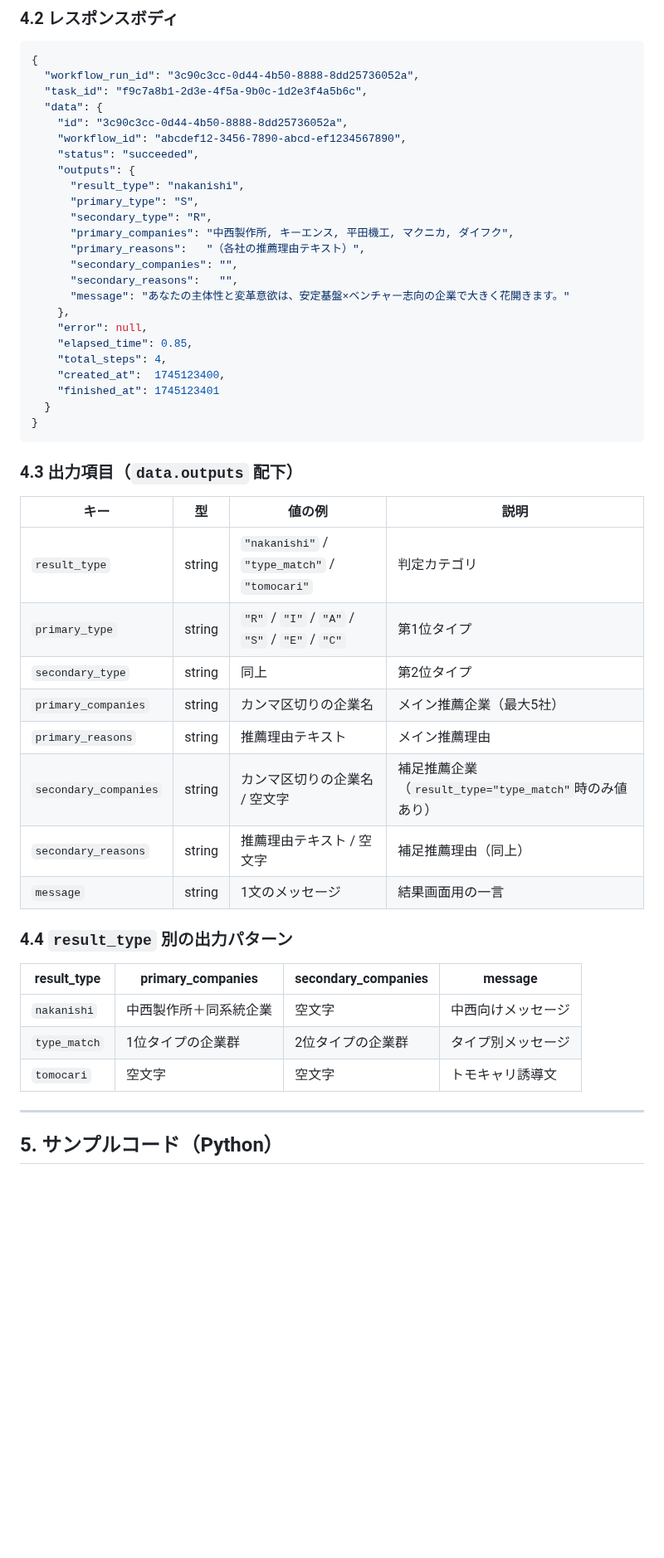
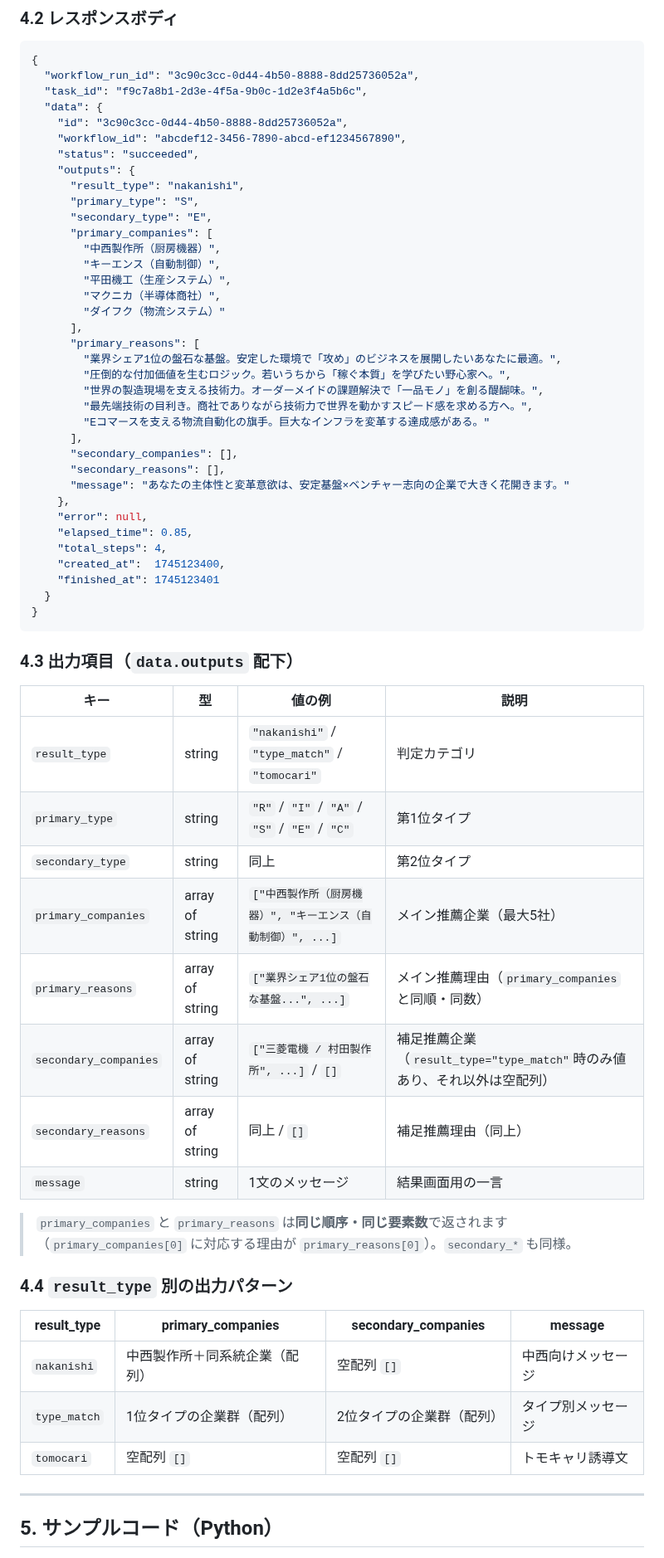
Before and after one commit to Ryunosuke-Okawa/Ryunosuke-n1, a Markdown page: clients/nakanishi/TOMOSHIKA_API_IF仕様書_MIL様向け_draft.md, the part around one of its changes. Shown at 83% size. GitHub-like rendering; blank space fills up the shorter version.

Commit message:
Auto-save: 2026-04-21 10:45

```diff
--- a/clients/nakanishi/TOMOSHIKA_API_IF仕様書_MIL様向け_draft.md
+++ b/clients/nakanishi/TOMOSHIKA_API_IF仕様書_MIL様向け_draft.md
@@ -121,11 +121,23 @@ Content-Type: application/json
     "outputs": {
       "result_type": "nakanishi",
       "primary_type": "S",
-      "secondary_type": "R",
-      "primary_companies": "中西製作所, キーエンス, 平田機工, マクニカ, ダイフク",
-      "primary_reasons":   "（各社の推薦理由テキスト）",
-      "secondary_companies": "",
-      "secondary_reasons":   "",
+      "secondary_type": "E",
+      "primary_companies": [
+        "中西製作所（厨房機器）",
+        "キーエンス（自動制御）",
+        "平田機工（生産システム）",
+        "マクニカ（半導体商社）",
+        "ダイフク（物流システム）"
+      ],
+      "primary_reasons": [
+        "業界シェア1位の盤石な基盤。安定した環境で「攻め」のビジネスを展開したいあなたに最適。",
+        "圧倒的な付加価値を生むロジック。若いうちから「稼ぐ本質」を学びたい野心家へ。",
+        "世界の製造現場を支える技術力。オーダーメイドの課題解決で「一品モノ」を創る醍醐味。",
+        "最先端技術の目利き。商社でありながら技術力で世界を動かすスピード感を求める方へ。",
+        "Eコマースを支える物流自動化の旗手。巨大なインフラを変革する達成感がある。"
+      ],
+      "secondary_companies": [],
+      "secondary_reasons": [],
       "message": "あなたの主体性と変革意欲は、安定基盤×ベンチャー志向の企業で大きく花開きます。"
     },
     "error": null,
@@ -141,22 +153,24 @@ Content-Type: application/json
 
 | キー | 型 | 値の例 | 説明 |
 |------|-----|--------|------|
-| `result_type`        | string | `"nakanishi"` / `"type_match"` / `"tomocari"` | 判定カテゴリ |
-| `primary_type`       | string | `"R"` / `"I"` / `"A"` / `"S"` / `"E"` / `"C"` | 第1位タイプ |
-| `secondary_type`     | string | 同上 | 第2位タイプ |
-| `primary_companies`  | string | カンマ区切りの企業名 | メイン推薦企業（最大5社） |
-| `primary_reasons`    | string | 推薦理由テキスト | メイン推薦理由 |
-| `secondary_companies`| string | カンマ区切りの企業名 / 空文字 | 補足推薦企業（`result_type="type_match"`時のみ値あり） |
-| `secondary_reasons`  | string | 推薦理由テキスト / 空文字 | 補足推薦理由（同上） |
-| `message`            | string | 1文のメッセージ | 結果画面用の一言 |
+| `result_type`        | string          | `"nakanishi"` / `"type_match"` / `"tomocari"` | 判定カテゴリ |
+| `primary_type`       | string          | `"R"` / `"I"` / `"A"` / `"S"` / `"E"` / `"C"` | 第1位タイプ |
+| `secondary_type`     | string          | 同上 | 第2位タイプ |
+| `primary_companies`  | array of string | `["中西製作所（厨房機器）", "キーエンス（自動制御）", ...]` | メイン推薦企業（最大5社） |
+| `primary_reasons`    | array of string | `["業界シェア1位の盤石な基盤...", ...]` | メイン推薦理由（`primary_companies`と同順・同数） |
+| `secondary_companies`| array of string | `["三菱電機 / 村田製作所", ...]` / `[]` | 補足推薦企業（`result_type="type_match"`時のみ値あり、それ以外は空配列） |
+| `secondary_reasons`  | array of string | 同上 / `[]` | 補足推薦理由（同上） |
+| `message`            | string          | 1文のメッセージ | 結果画面用の一言 |
+
+> `primary_companies` と `primary_reasons` は**同じ順序・同じ要素数**で返されます（`primary_companies[0]` に対応する理由が `primary_reasons[0]`）。`secondary_*` も同様。
 
 ### 4.4 `result_type` 別の出力パターン
 
 | result_type | primary_companies | secondary_companies | message |
 |---|---|---|---|
-| `nakanishi`   | 中西製作所＋同系統企業 | 空文字 | 中西向けメッセージ |
-| `type_match`  | 1位タイプの企業群 | 2位タイプの企業群 | タイプ別メッセージ |
-| `tomocari`    | 空文字 | 空文字 | トモキャリ誘導文 |
+| `nakanishi`   | 中西製作所＋同系統企業（配列） | 空配列 `[]` | 中西向けメッセージ |
+| `type_match`  | 1位タイプの企業群（配列） | 2位タイプの企業群（配列） | タイプ別メッセージ |
+| `tomocari`    | 空配列 `[]` | 空配列 `[]` | トモキャリ誘導文 |
 
 ---
 
```
Also changed, not shown: other parts of clients/nakanishi/TOMOSHIKA_API_IF仕様書_MIL様向け_draft.md (+9 -5 lines), clients/nakanishi/TOMOSHIKA_APIエラーコード一覧_MIL様向け_draft.md (+4 -4 lines).
